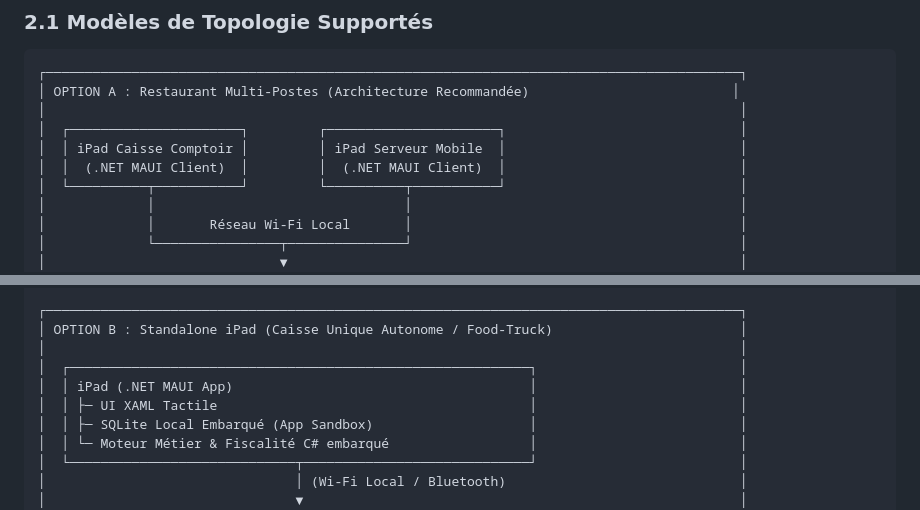
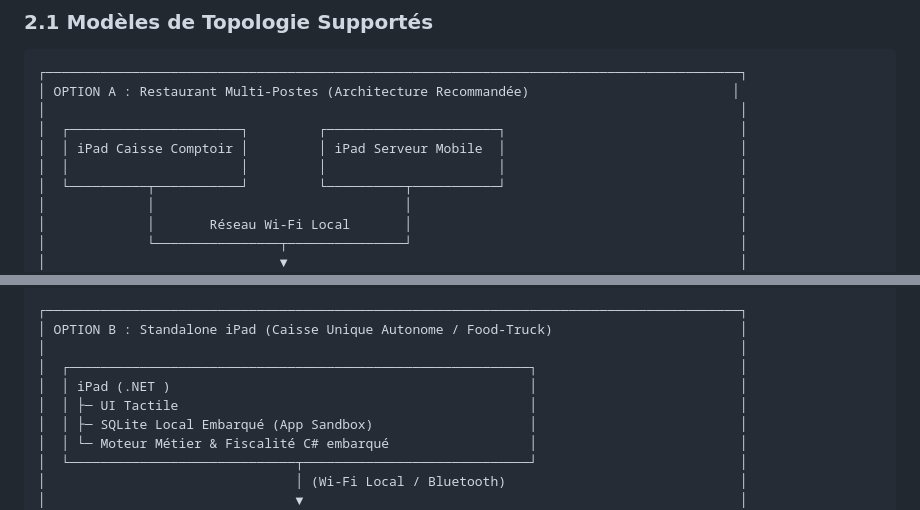
Before and after one commit to oussamamohamed/POS_SK, a Markdown page: PLAN.md, 2 parts joined by grey strips. Drawn GitHub-style.

Commit message:
docs: cleanup formatting and remove references to deprecated .NET MAUI client in PLAN.md

```diff
--- a/PLAN.md
+++ b/PLAN.md
@@ -44,7 +44,7 @@ Concevoir une application de caisse enregistreuse tactile, de prise de commande
 │                                                                                         │
 │  ┌──────────────────────┐         ┌──────────────────────┐                              │
 │  │ iPad Caisse Comptoir │         │ iPad Serveur Mobile  │                              │
-│  │  (.NET MAUI Client)  │         │  (.NET MAUI Client)  │                              │
+│  │                      │         │                      │                              │
 │  └──────────┬───────────┘         └──────────┬───────────┘                              │
 │             │                                │                                          │
 │             │       Réseau Wi-Fi Local       │                                          │
@@ -68,8 +68,8 @@ Concevoir une application de caisse enregistreuse tactile, de prise de commande
 │ OPTION B : Standalone iPad (Caisse Unique Autonome / Food-Truck)                        │
 │                                                                                         │
 │  ┌───────────────────────────────────────────────────────────┐                          │
-│  │ iPad (.NET MAUI App)                                      │                          │
-│  │ ├─ UI XAML Tactile                                        │                          │
+│  │ iPad (.NET )                                              │                          │
+│  │ ├─ UI Tactile                                             │                          │
 │  │ ├─ SQLite Local Embarqué (App Sandbox)                    │                          │
 │  │ └─ Moteur Métier & Fiscalité C# embarqué                  │                          │
 │  └─────────────────────────────┬─────────────────────────────┘                          │
```
